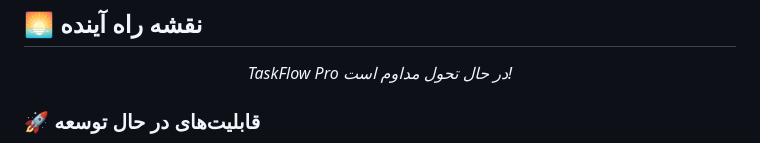
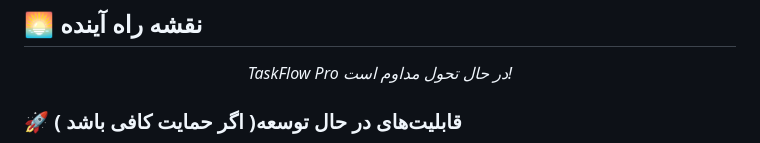
Before and after one commit to ShayanHajibagher/TaskFlow-Pro, a Markdown page: README.md, the part around one of its changes. GitHub-like rendering.

```diff
--- a/README.md
+++ b/README.md
@@ -658,7 +658,7 @@ taskflow-pro/
 
 </div>
 
-### 🚀 قابلیت‌های در حال توسعه
+### 🚀 ( اگر حمایت کافی باشد )قابلیت‌های در حال توسعه
 
 <div align="center">
 
```
Also changed, not shown: other parts of README.md (+4 -4 lines).
